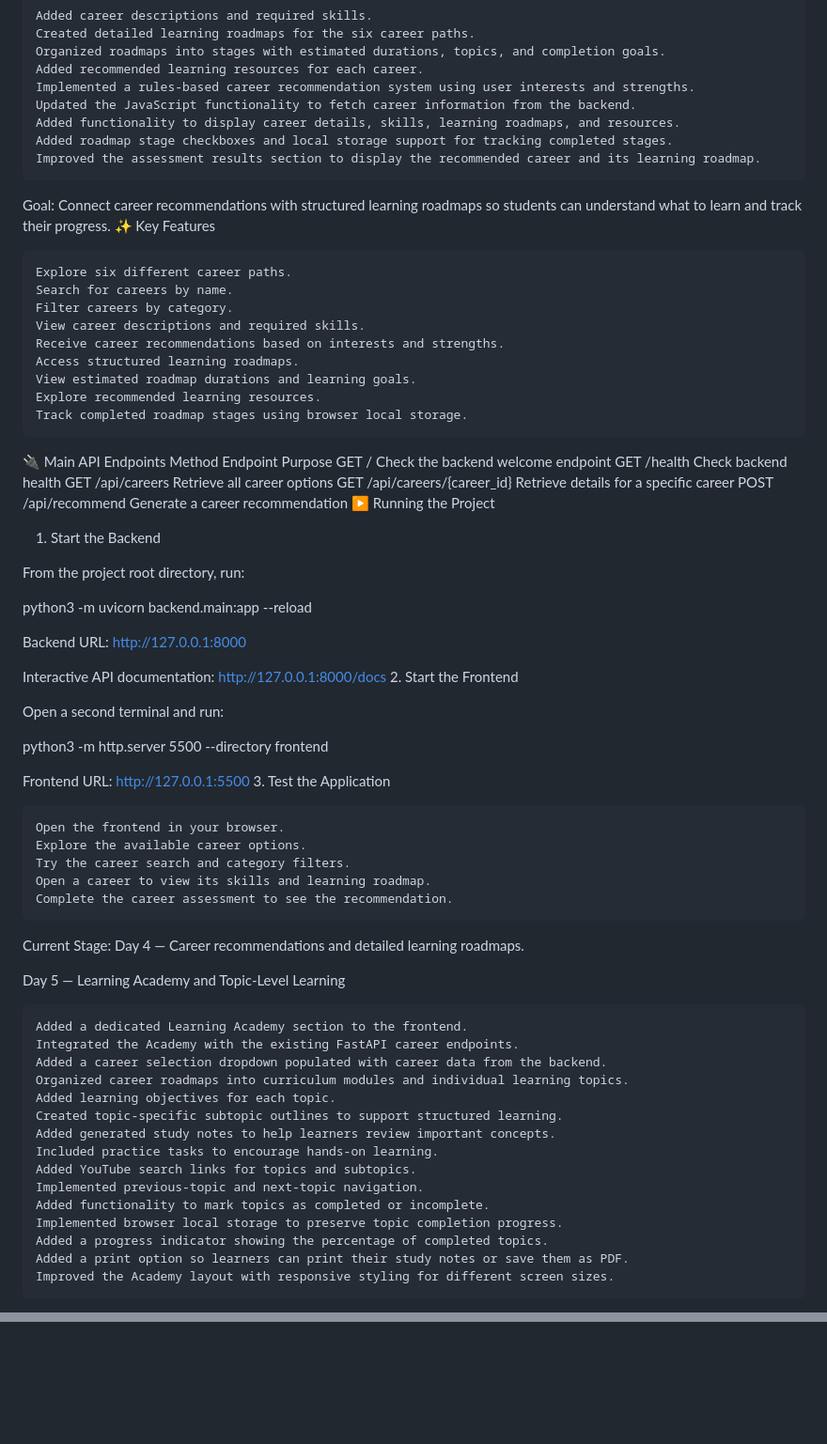
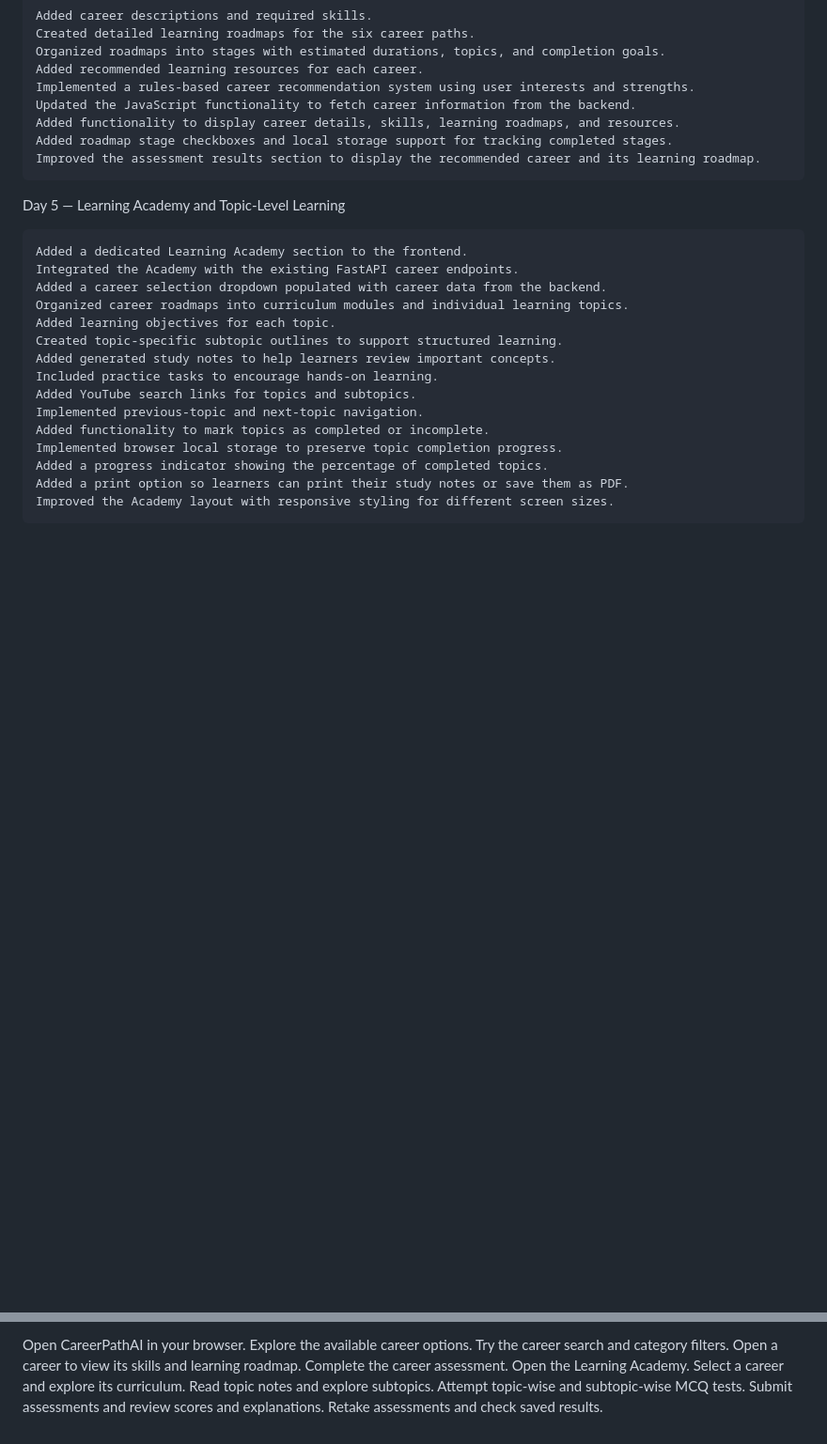
Before and after one commit to yashmy68711-collab/AI-Career-Guidance, a Markdown page: README.md, 2 parts joined by grey strips. Shown at 94% size. GitHub-like rendering; blank space fills up the shorter version.

```diff
--- a/README.md
+++ b/README.md
@@ -57,53 +57,6 @@ Day 4 — Career Recommendation and Learning Roadmaps
     Added roadmap stage checkboxes and local storage support for tracking completed stages.
     Improved the assessment results section to display the recommended career and its learning roadmap.
 
-Goal: Connect career recommendations with structured learning roadmaps so students can understand what to learn and track their progress.
-✨ Key Features
-
-    Explore six different career paths.
-    Search for careers by name.
-    Filter careers by category.
-    View career descriptions and required skills.
-    Receive career recommendations based on interests and strengths.
-    Access structured learning roadmaps.
-    View estimated roadmap durations and learning goals.
-    Explore recommended learning resources.
-    Track completed roadmap stages using browser local storage.
-
-🔌 Main API Endpoints
-Method	Endpoint	Purpose
-GET	/	Check the backend welcome endpoint
-GET	/health	Check backend health
-GET	/api/careers	Retrieve all career options
-GET	/api/careers/{career_id}	Retrieve details for a specific career
-POST	/api/recommend	Generate a career recommendation
-▶️ Running the Project
-1. Start the Backend
-
-From the project root directory, run:
-
-python3 -m uvicorn backend.main:app --reload
-
-Backend URL: http://127.0.0.1:8000
-
-Interactive API documentation: http://127.0.0.1:8000/docs
-2. Start the Frontend
-
-Open a second terminal and run:
-
-python3 -m http.server 5500 --directory frontend
-
-Frontend URL: http://127.0.0.1:5500
-3. Test the Application
-
-    Open the frontend in your browser.
-    Explore the available career options.
-    Try the career search and category filters.
-    Open a career to view its skills and learning roadmap.
-    Complete the career assessment to see the recommendation.
-
-Current Stage: Day 4 — Career recommendations and detailed learning roadmaps.
-
 Day 5 — Learning Academy and Topic-Level Learning
 
     Added a dedicated Learning Academy section to the frontend.
@@ -129,0 +238,11 @@ The project currently uses a rules-based recommendation system. AI/ML-based reco
+Open CareerPathAI in your browser.
+Explore the available career options.
+Try the career search and category filters.
+Open a career to view its skills and learning roadmap.
+Complete the career assessment.
+Open the Learning Academy.
+Select a career and explore its curriculum.
+Read topic notes and explore subtopics.
+Attempt topic-wise and subtopic-wise MCQ tests.
+Submit assessments and review scores and explanations.
+Retake assessments and check saved results.
```
Also changed, not shown: other parts of README.md (+157 -2 lines).
